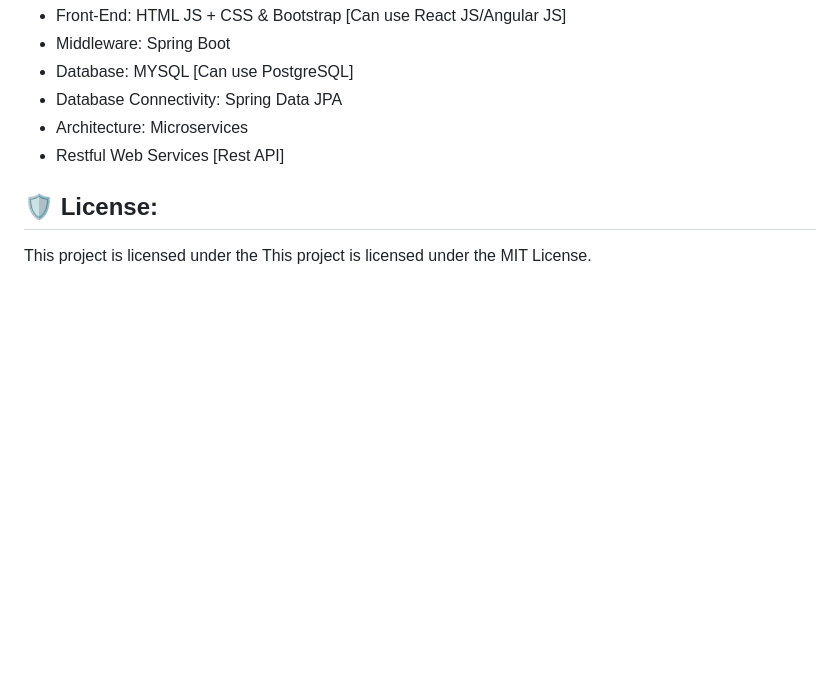
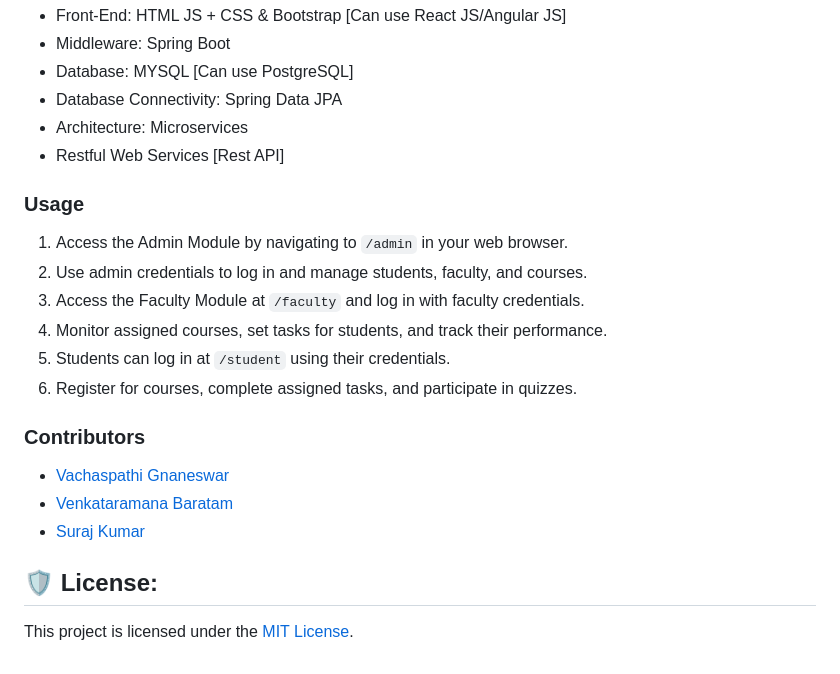
Before and after one commit to vachaspathi6/JFSD-SDP, a Markdown page: README.md, the part around the change. Rendered like a GitHub page; blank space fills up the shorter version.

```diff
--- a/README.md
+++ b/README.md
@@ -64,6 +64,22 @@ Technologies used in the project:
 *   Architecture: Microservices
 *   Restful Web Services \[Rest API\]
 
+### Usage
+
+1. Access the Admin Module by navigating to `/admin` in your web browser.
+2. Use admin credentials to log in and manage students, faculty, and courses.
+3. Access the Faculty Module at `/faculty` and log in with faculty credentials.
+4. Monitor assigned courses, set tasks for students, and track their performance.
+5. Students can log in at `/student` using their credentials.
+6. Register for courses, complete assigned tasks, and participate in quizzes.
+
+### Contributors
+
+- [Vachaspathi Gnaneswar](https://github.com/vachaspathi6)
+- [Venkataramana Baratam](https://github.com/venkataramanabaratam2)
+- [Suraj Kumar](https://github.com/surajk7725)
+
+
 <h2>🛡️ License:</h2>
 
-This project is licensed under the This project is licensed under the MIT License.
+This project is licensed under the [MIT License](LICENSE).
```
